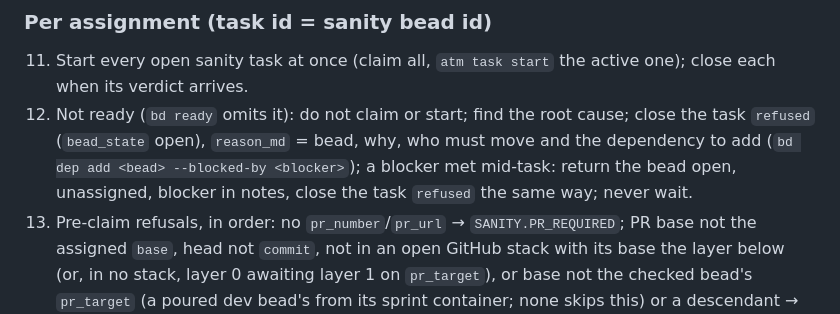
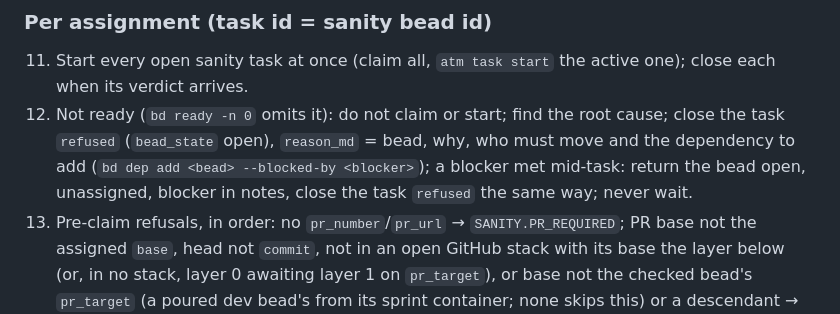
Before and after one commit to randlee/atm-bd-orchestration, a Markdown page: docs/requirements/dev-sanity.md, the part around the change. Drawn GitHub-style.

Commit message:
docs(requirements): restore bd ready -n 0 and match the QA stack/CI check to qa-template step h
Co-Authored-By: Claude Opus 5.5 <noreply@anthropic.com>

```diff
--- a/docs/requirements/dev-sanity.md
+++ b/docs/requirements/dev-sanity.md
@@ -20,7 +20,7 @@ Sources: `agents/{dev-sanity,sc-sanity-llm,sc-sanity-jev}.md`, `templates/{dev-s
 
 ### Per assignment (task id = sanity bead id)
 11. Start every open sanity task at once (claim all, `atm task start` the active one); close each when its verdict arrives.
-12. Not ready (`bd ready` omits it): do not claim or start; find the root cause; close the task `refused` (`bead_state` open), `reason_md` = bead, why, who must move and the dependency to add (`bd dep add <bead> --blocked-by <blocker>`); a blocker met mid-task: return the bead open, unassigned, blocker in notes, close the task `refused` the same way; never wait.
+12. Not ready (`bd ready -n 0` omits it): do not claim or start; find the root cause; close the task `refused` (`bead_state` open), `reason_md` = bead, why, who must move and the dependency to add (`bd dep add <bead> --blocked-by <blocker>`); a blocker met mid-task: return the bead open, unassigned, blocker in notes, close the task `refused` the same way; never wait.
 13. Pre-claim refusals, in order: no `pr_number`/`pr_url` → `SANITY.PR_REQUIRED`; PR base not the assigned `base`, head not `commit`, not in an open GitHub stack with its base the layer below (or, in no stack, layer 0 awaiting layer 1 on `pr_target`), or base not the checked bead's `pr_target` (a poured dev bead's from its sprint container; none skips this) or a descendant → `SANITY.NOT_STACKED`; empty `origin/<base>..<commit>` → `SANITY.ZERO_DELTA`; `origin/<base>` not an ancestor of `<commit>` → `SANITY.NOT_REBASED`; tracked changes → `SANITY.DIRTY_TREE`; the bead was once closed `PASS at ` → `SANITY_FROZEN`. A command that fails to run (not a mismatch) → `GATE_CANNOT_RUN`, announced as a serious failure.
 14. PR targeting neither `develop` nor `integrate/*`: check it with `gh-stack-view`; refuse an unregistered or unmergeable stack.
 15. Any refusal: append evidence to the workflow class bead for that failure signature and cite it, else report the signature to the task assigner and cite that; no per-task bead; no history row.
```
Also changed, not shown: docs/requirements/quality-mgr.md (+1 -1 lines), docs/requirements/team-lead.md (+1 -1 lines).
